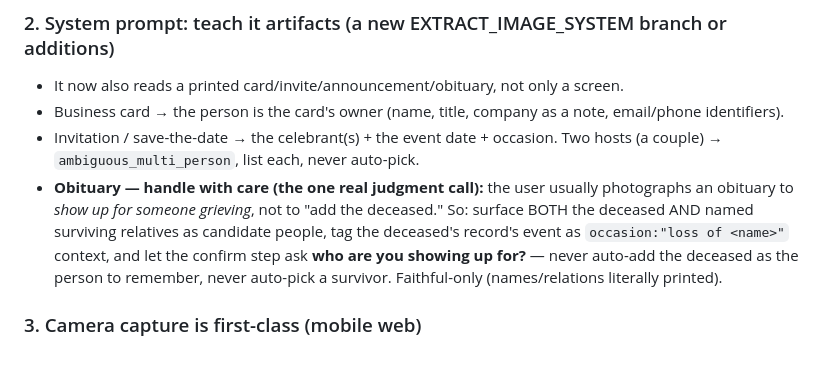
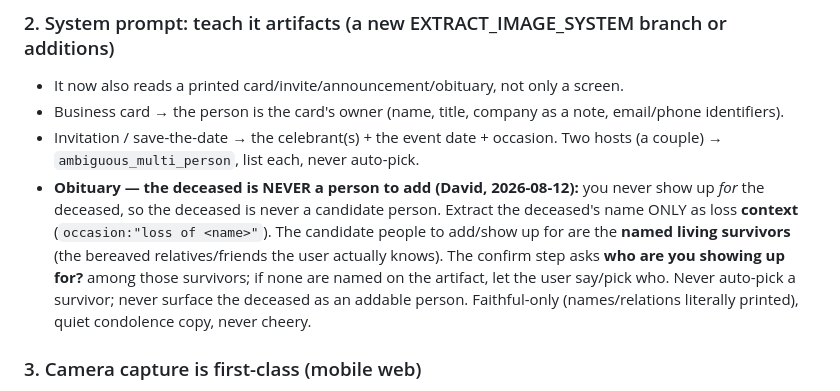
Before and after one commit to damayenterprises/thoughts-count, a Markdown page: docs/specs/tc-99-artifact-capture.md, the part around the change. Drawn GitHub-style; blank space fills up the shorter version.

Commit message:
TC-99 spec: obituary is ALWAYS for a survivor, never the deceased (David)
Co-Authored-By: Claude Opus 4.8 (1M context) <noreply@anthropic.com>

```diff
--- a/docs/specs/tc-99-artifact-capture.md
+++ b/docs/specs/tc-99-artifact-capture.md
@@ -31,7 +31,7 @@ Extend `EXTRACTED_PERSON_ITEM` / `EXTRACT_IMAGE_SCHEMA` in `_extract_image.mjs`:
 - It now also reads a printed card/invite/announcement/obituary, not only a screen.
 - Business card → the person is the card's owner (name, title, company as a note, email/phone identifiers).
 - Invitation / save-the-date → the celebrant(s) + the event date + occasion. Two hosts (a couple) → `ambiguous_multi_person`, list each, never auto-pick.
-- **Obituary — handle with care (the one real judgment call):** the user usually photographs an obituary to *show up for someone grieving*, not to "add the deceased." So: surface BOTH the deceased AND named surviving relatives as candidate people, tag the deceased's record's event as `occasion:"loss of <name>"` context, and let the confirm step ask **who are you showing up for?** — never auto-add the deceased as the person to remember, never auto-pick a survivor. Faithful-only (names/relations literally printed).
+- **Obituary — the deceased is NEVER a person to add (David, 2026-08-12):** you never show up *for* the deceased, so the deceased is never a candidate person. Extract the deceased's name ONLY as loss **context** (`occasion:"loss of <name>"`). The candidate people to add/show up for are the **named living survivors** (the bereaved relatives/friends the user actually knows). The confirm step asks **who are you showing up for?** among those survivors; if none are named on the artifact, let the user say/pick who. Never auto-pick a survivor; never surface the deceased as an addable person. Faithful-only (names/relations literally printed), quiet condolence copy, never cheery.
 
 ### 3. Camera capture is first-class (mobile web)
 - The import door "Add from a screenshot or photo" currently opens a file picker. Add a **"Take a photo"** affordance using `<input type="file" accept="image/*" capture="environment">` so mobile opens the camera directly; keep the library/file path for desktop. One shared handler → same `extractPersonFromImage`.
```
